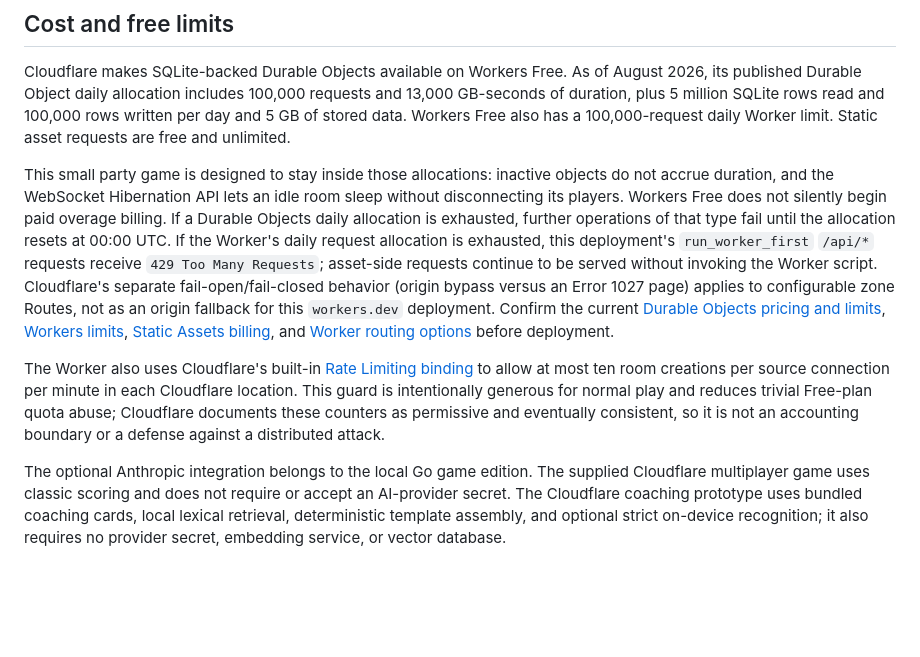
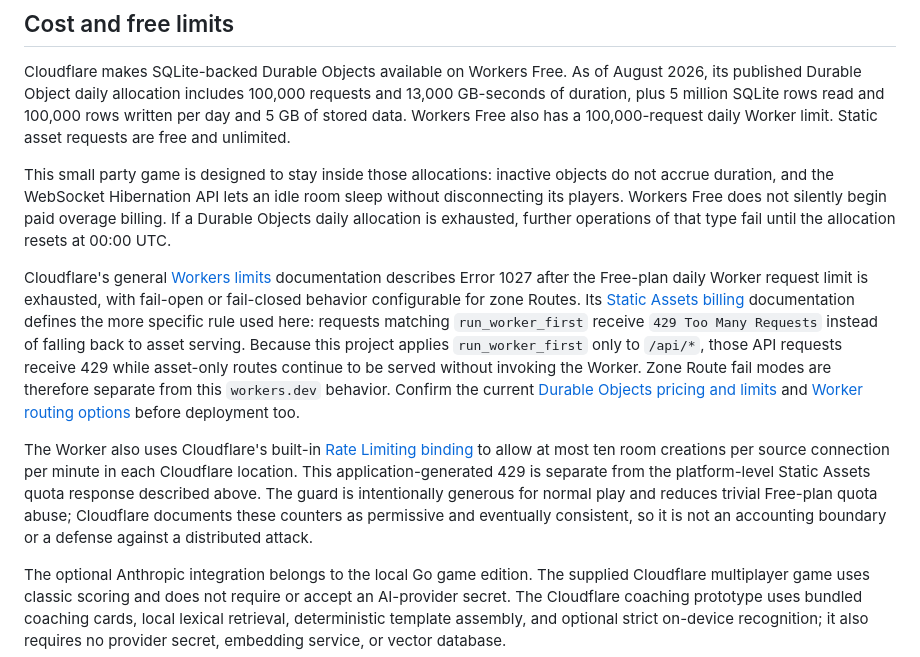
Before and after one commit to Aakash1337/NonStopTalk, a Markdown page: docs/CLOUDFLARE_DEPLOYMENT.md, the part around the change. Rendered like a GitHub page; blank space fills up the shorter version.

Commit message:
Clarify Cloudflare quota responses

```diff
--- a/docs/CLOUDFLARE_DEPLOYMENT.md
+++ b/docs/CLOUDFLARE_DEPLOYMENT.md
@@ -24,9 +24,11 @@ https://nonstoptalk.<account-subdomain>.workers.dev/room/ABC123
 
 Cloudflare makes SQLite-backed Durable Objects available on Workers Free. As of August 2026, its published Durable Object daily allocation includes 100,000 requests and 13,000 GB-seconds of duration, plus 5 million SQLite rows read and 100,000 rows written per day and 5 GB of stored data. Workers Free also has a 100,000-request daily Worker limit. Static asset requests are free and unlimited.
 
-This small party game is designed to stay inside those allocations: inactive objects do not accrue duration, and the WebSocket Hibernation API lets an idle room sleep without disconnecting its players. Workers Free does not silently begin paid overage billing. If a Durable Objects daily allocation is exhausted, further operations of that type fail until the allocation resets at 00:00 UTC. If the Worker's daily request allocation is exhausted, this deployment's `run_worker_first` `/api/*` requests receive `429 Too Many Requests`; asset-side requests continue to be served without invoking the Worker script. Cloudflare's separate fail-open/fail-closed behavior (origin bypass versus an Error 1027 page) applies to configurable zone Routes, not as an origin fallback for this `workers.dev` deployment. Confirm the current [Durable Objects pricing and limits][do-pricing], [Workers limits][worker-limits], [Static Assets billing][assets-billing], and [Worker routing options][worker-routing] before deployment.
+This small party game is designed to stay inside those allocations: inactive objects do not accrue duration, and the WebSocket Hibernation API lets an idle room sleep without disconnecting its players. Workers Free does not silently begin paid overage billing. If a Durable Objects daily allocation is exhausted, further operations of that type fail until the allocation resets at 00:00 UTC.
 
-The Worker also uses Cloudflare's built-in [Rate Limiting binding][rate-limit-binding] to allow at most ten room creations per source connection per minute in each Cloudflare location. This guard is intentionally generous for normal play and reduces trivial Free-plan quota abuse; Cloudflare documents these counters as permissive and eventually consistent, so it is not an accounting boundary or a defense against a distributed attack.
+Cloudflare's general [Workers limits][worker-limits] documentation describes Error 1027 after the Free-plan daily Worker request limit is exhausted, with fail-open or fail-closed behavior configurable for zone Routes. Its [Static Assets billing][assets-billing] documentation defines the more specific rule used here: requests matching `run_worker_first` receive `429 Too Many Requests` instead of falling back to asset serving. Because this project applies `run_worker_first` only to `/api/*`, those API requests receive 429 while asset-only routes continue to be served without invoking the Worker. Zone Route fail modes are therefore separate from this `workers.dev` behavior. Confirm the current [Durable Objects pricing and limits][do-pricing] and [Worker routing options][worker-routing] before deployment too.
+
+The Worker also uses Cloudflare's built-in [Rate Limiting binding][rate-limit-binding] to allow at most ten room creations per source connection per minute in each Cloudflare location. This application-generated 429 is separate from the platform-level Static Assets quota response described above. The guard is intentionally generous for normal play and reduces trivial Free-plan quota abuse; Cloudflare documents these counters as permissive and eventually consistent, so it is not an accounting boundary or a defense against a distributed attack.
 
 The optional Anthropic integration belongs to the local Go game edition. The supplied Cloudflare multiplayer game uses classic scoring and does not require or accept an AI-provider secret. The Cloudflare coaching prototype uses bundled coaching cards, local lexical retrieval, deterministic template assembly, and optional strict on-device recognition; it also requires no provider secret, embedding service, or vector database.
 
```
